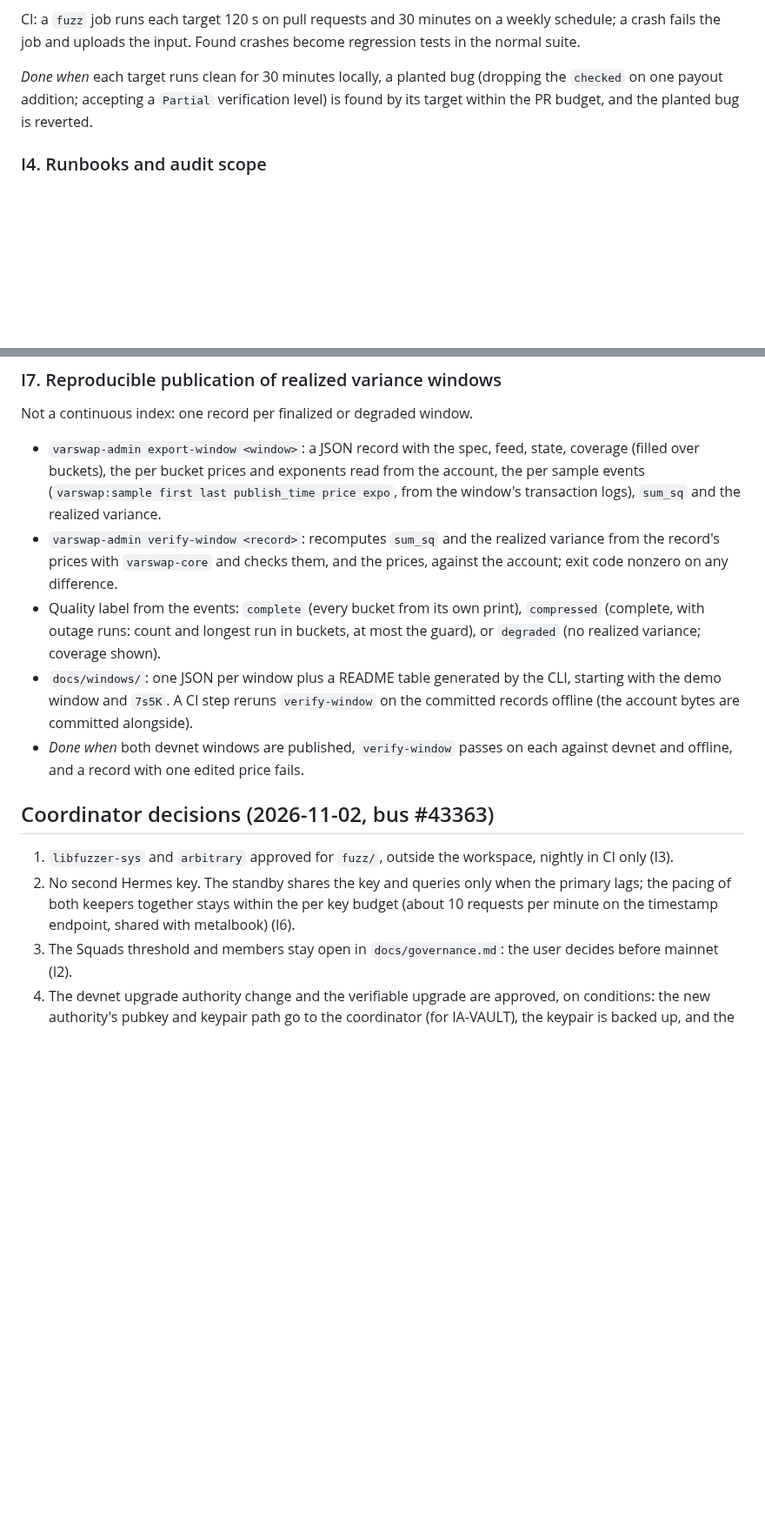
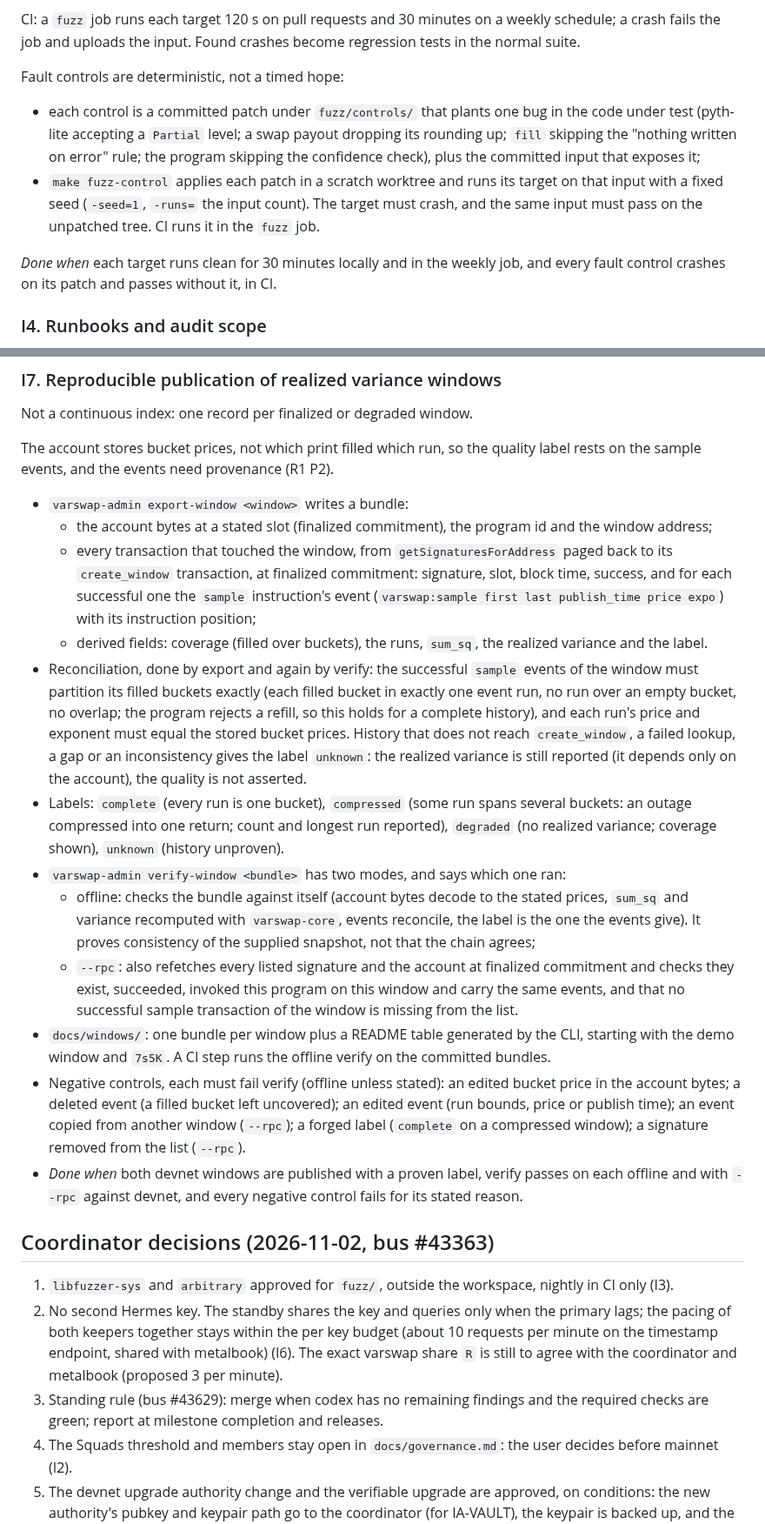
Before and after one commit to joaquinbejar/varswap, a Markdown page: docs/PLAN-improvements.md, 2 parts joined by grey strips. Shown at 87% size. Drawn GitHub-style; blank space fills up the shorter version.

Commit message:
docs(plan): R1: Hermes allocation and limiter, window record provenance, hashes, fuzz controls

```diff
--- a/docs/PLAN-improvements.md
+++ b/docs/PLAN-improvements.md
@@ -107,9 +117,18 @@ CI: a `fuzz` job runs each target 120 s on pull requests and 30 minutes on a wee
 schedule; a crash fails the job and uploads the input. Found crashes become regression
 tests in the normal suite.
 
-*Done when* each target runs clean for 30 minutes locally, a planted bug (dropping the
-`checked` on one payout addition; accepting a `Partial` verification level) is found by
-its target within the PR budget, and the planted bug is reverted.
+Fault controls are deterministic, not a timed hope:
+
+- each control is a committed patch under `fuzz/controls/` that plants one bug in the code
+  under test (pyth-lite accepting a `Partial` level; a swap payout dropping its rounding up;
+  `fill` skipping the "nothing written on error" rule; the program skipping the confidence
+  check), plus the committed input that exposes it;
+- `make fuzz-control` applies each patch in a scratch worktree and runs its target on that
+  input with a fixed seed (`-seed=1`, `-runs=` the input count). The target must crash, and
+  the same input must pass on the unpatched tree. CI runs it in the `fuzz` job.
+
+*Done when* each target runs clean for 30 minutes locally and in the weekly job, and every
+fault control crashes on its patch and passes without it, in CI.
 
 ### I4. Runbooks and audit scope
 
@@ -182,21 +224,48 @@ its target within the PR budget, and the planted bug is reverted.
 
 Not a continuous index: one record per finalized or degraded window.
 
-- `varswap-admin export-window <window>`: a JSON record with the spec, feed, state,
-  coverage (filled over buckets), the per bucket prices and exponents read from the account,
-  the per sample events (`varswap:sample first last publish_time price expo`, from the
-  window's transaction logs), `sum_sq` and the realized variance.
-- `varswap-admin verify-window <record>`: recomputes `sum_sq` and the realized variance from
-  the record's prices with `varswap-core` and checks them, and the prices, against the
-  account; exit code nonzero on any difference.
-- Quality label from the events: `complete` (every bucket from its own print), `compressed`
-  (complete, with outage runs: count and longest run in buckets, at most the guard), or
-  `degraded` (no realized variance; coverage shown).
-- `docs/windows/`: one JSON per window plus a README table generated by the CLI, starting
-  with the demo window and `7s5K`. A CI step reruns `verify-window` on the committed records
-  offline (the account bytes are committed alongside).
-- *Done when* both devnet windows are published, `verify-window` passes on each against
-  devnet and offline, and a record with one edited price fails.
+The account stores bucket prices, not which print filled which run, so the quality label
+rests on the sample events, and the events need provenance (R1 P2).
+
+- `varswap-admin export-window <window>` writes a bundle:
+  - the account bytes at a stated slot (finalized commitment), the program id and the
+    window address;
+  - every transaction that touched the window, from `getSignaturesForAddress` paged back to
+    its `create_window` transaction, at finalized commitment: signature, slot, block time,
+    success, and for each successful one the `sample` instruction's event
+    (`varswap:sample first last publish_time price expo`) with its instruction position;
+  - derived fields: coverage (filled over buckets), the runs, `sum_sq`, the realized
+    variance and the label.
+- Reconciliation, done by export and again by verify: the successful `sample` events of
+  the window must partition its filled buckets exactly (each filled bucket in exactly one
+  event run, no run over an empty bucket, no overlap; the program rejects a refill, so this
+  holds for a complete history), and each run's price and exponent must equal the stored
+  bucket prices. History that does not reach `create_window`, a failed lookup, a gap or an
+  inconsistency gives the label `unknown`: the realized variance is still reported (it
+  depends only on the account), the quality is not asserted.
+- Labels: `complete` (every run is one bucket), `compressed` (some run spans several buckets:
+  an outage compressed into one return; count and longest run reported), `degraded` (no
+  realized variance; coverage shown), `unknown` (history unproven).
+- `varswap-admin verify-window <bundle>` has two modes, and says which one ran:
+  - offline: checks the bundle against itself (account bytes decode to the stated prices,
+    `sum_sq` and variance recomputed with `varswap-core`, events reconcile, the label is the
+    one the events give). It proves consistency of the supplied snapshot, not that the chain
+    agrees;
+  - `--rpc`: also refetches every listed signature and the account at finalized commitment
+    and checks they exist, succeeded, invoked this program on this window and carry the
+    same events, and that no successful sample transaction of the window is missing from
+    the list.
+- `docs/windows/`: one bundle per window plus a README table generated by the CLI, starting
+  with the demo window and `7s5K`. A CI step runs the offline verify on the committed
+  bundles.
+- Negative controls, each must fail verify (offline unless stated): an edited bucket price
+  in the account bytes; a deleted event (a filled bucket left uncovered); an edited event
+  (run bounds, price or publish time); an event copied from another window (`--rpc`); a
+  forged label (`complete` on a compressed window); a signature removed from the list
+  (`--rpc`).
+- *Done when* both devnet windows are published with a proven label, verify passes on each
+  offline and with `--rpc` against devnet, and every negative control fails for its stated
+  reason.
 
 ## Coordinator decisions (2026-11-02, bus #43363)
 
@@ -204,7 +273,10 @@ Not a continuous index: one record per finalized or degraded window.
    CI only (I3).
 2. No second Hermes key. The standby shares the key and queries only when the primary lags;
    the pacing of both keepers together stays within the per key budget (about 10 requests
-   per minute on the timestamp endpoint, shared with metalbook) (I6).
+   per minute on the timestamp endpoint, shared with metalbook) (I6). The exact varswap
+   share `R` is still to agree with the coordinator and metalbook (proposed 3 per minute).
+5. Standing rule (bus #43629): merge when codex has no remaining findings and the required
+   checks are green; report at milestone completion and releases.
 3. The Squads threshold and members stay open in `docs/governance.md`: the user decides
    before mainnet (I2).
 4. The devnet upgrade authority change and the verifiable upgrade are approved, on
```
Also changed, not shown: other parts of docs/PLAN-improvements.md (+55 -22 lines).
